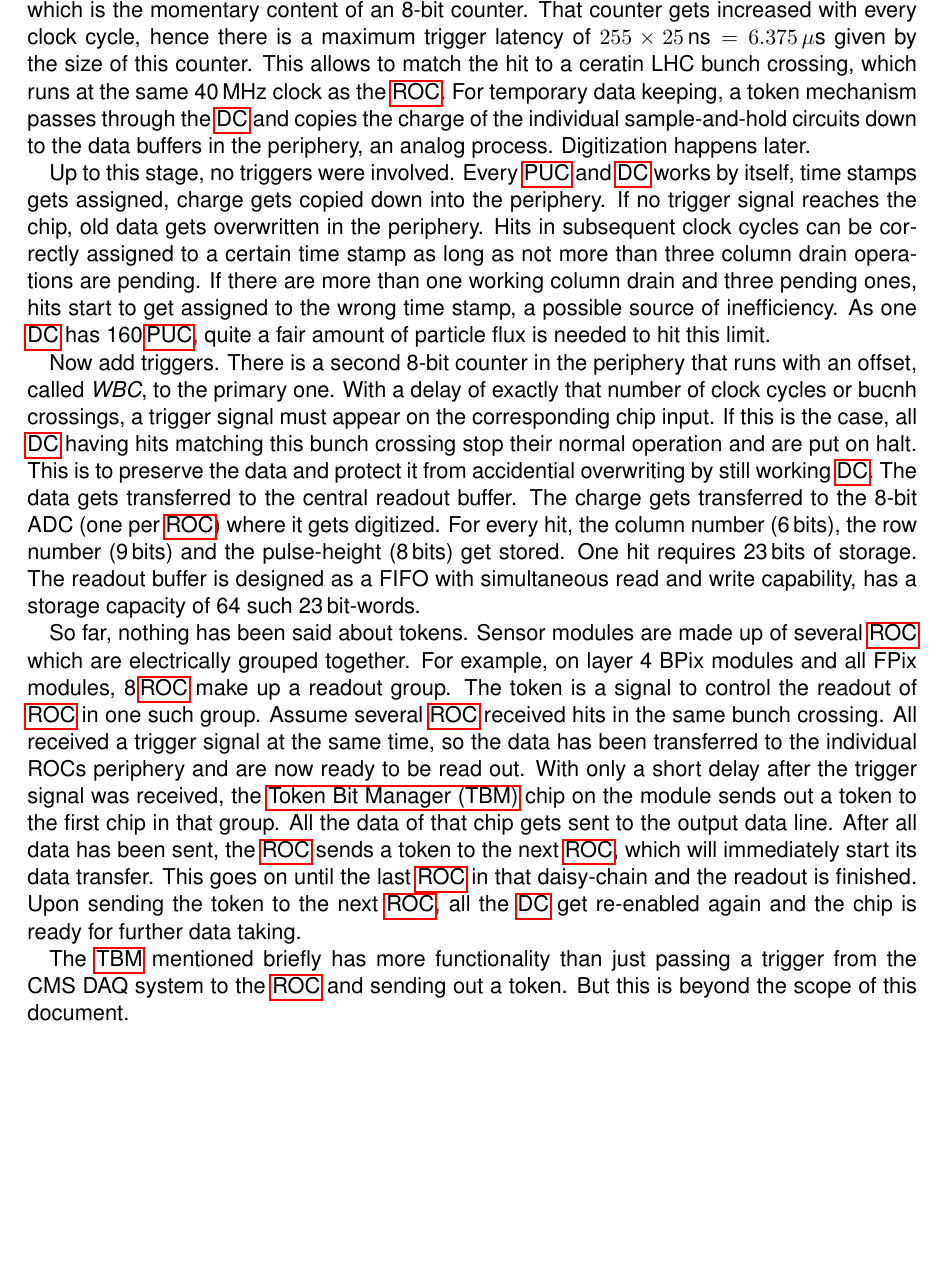
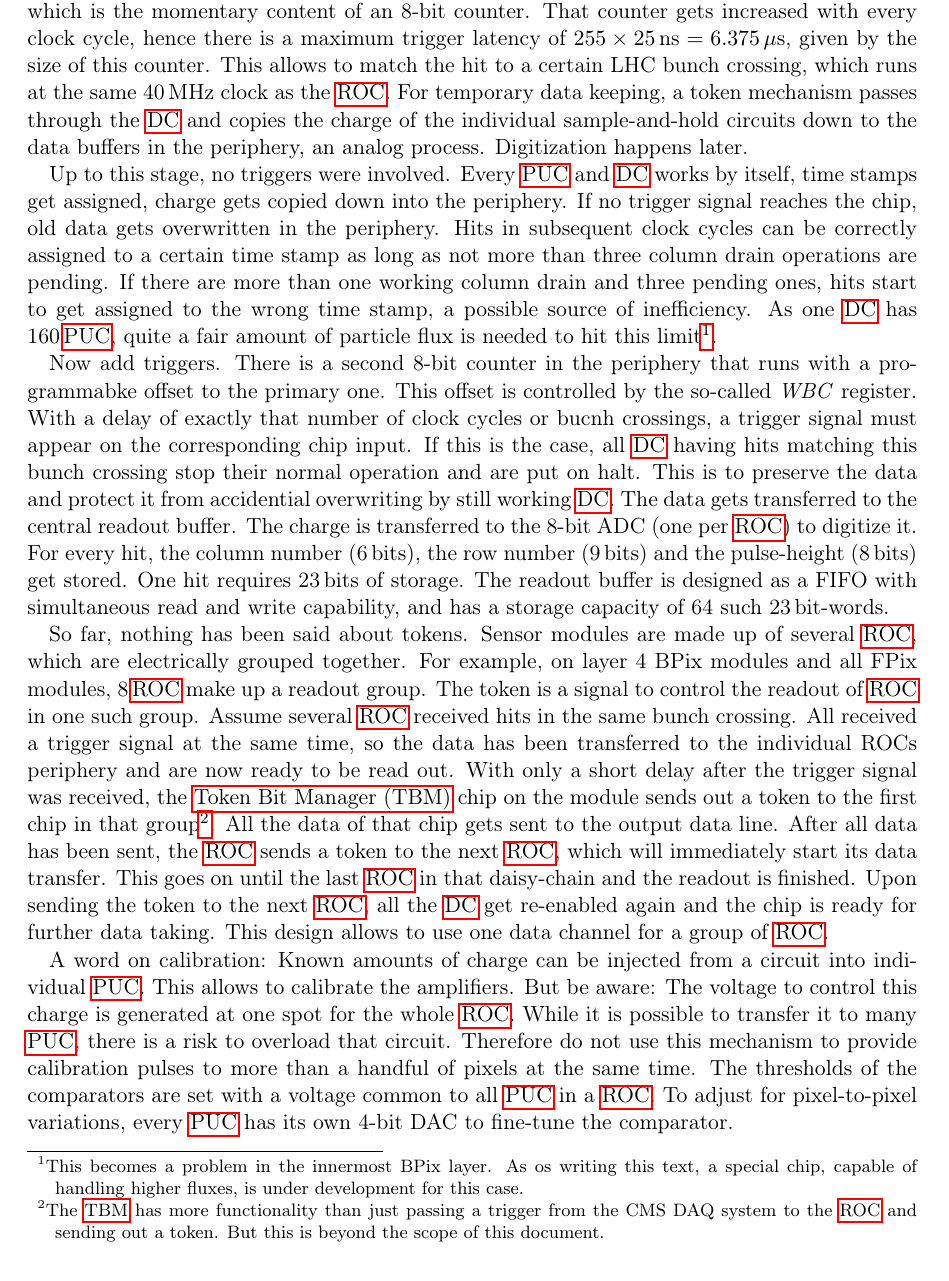
Before and after one commit to frmeier/psi46manuals, a LaTeX thesis (psi46digSpec.tex, which reads roc_intro.tex): part of page 4 of 13, cut so that both start at the same text, the shorter picture padded with empty space. Compiled offline with pdfLaTeX.

Commit message:
Draft of the new introduction. Needs review

```diff
--- a/psi46digSpec.tex
+++ b/psi46digSpec.tex
@@ -13,8 +13,8 @@
 %\usepackage{german}                   % deutsches Paket
 \usepackage[utf8]{inputenc}         % Codepage utf8
 \usepackage[babel,autostyle=true]{csquotes}
-\usepackage{helvet}
-\renewcommand{\familydefault}{\sfdefault}
+%\usepackage{helvet}
+%\renewcommand{\familydefault}{\sfdefault}
 \usepackage[T1]{fontenc}
 \usepackage{longtable}                % Paket für lange Tabellen
 \usepackage{adjustbox}
--- a/roc_intro.tex
+++ b/roc_intro.tex
@@ -14,12 +14,12 @@ The digital CMS pixel chip, colloquially called \glsreset{ROC}\gls{ROC}, consist
 
 A \gls{PUC} is to a large extent an autonomously operating entity. The charge sensitive amplifier gets its input either from the attached sensor via a bump-pad or a special calibration mechanism (described later in this document). The amplifier output is passed through a signal shaper into a sample-and-hold circuit and into a comparator. Most of the time, the \gls{PUC} is in the \emph{sample} state. If the signal is above a programmable threshold, the sample-and-hold switches to \emph{hold} and signals the periphery a hit via a line shared by all \gls{PUC} in the \gls{DC}. For a properly calibrated \gls{PUC} this happens when the sensor gets hit by a charged particle. For others it may happen by noise. The measured charge is proportional to the observed pulse height at the input of the amplifier.
 
-Every \gls{DC} has its own periphery. If a hit gets detected, the \emph{column drain} mechanism starts its work. It doesn't matter how many hits were detected in the \gls{DC} as this signal acts as a global logical OR of all \gls{PUC}. The first step of the column drain is to record the time stamp, which is the momentary content of an 8-bit counter. That counter gets increased with every clock cycle, hence there is a maximum trigger latency of $255\times25\,\text{ns}=6.375\,\mu\text{s}$ given by the size of this counter. This allows to match the hit to a ceratin LHC bunch crossing, which runs at the same 40\,MHz clock as the \gls{ROC}. For temporary data keeping, a token mechanism passes through the \gls{DC} and copies the charge of the individual sample-and-hold circuits down to the data buffers in the periphery, an analog process. Digitization happens later.
+Every \gls{DC} has its own periphery. If a hit gets detected, the \emph{column drain} mechanism starts its work. It doesn't matter how many hits were detected in the \gls{DC} as this signal acts as a global logical OR of all \gls{PUC}. The first step of the column drain is to record the time stamp, which is the momentary content of an 8-bit counter. That counter gets increased with every clock cycle, hence there is a maximum trigger latency of $255\times25\,\text{ns}=6.375\,\mu\text{s}$, given by the size of this counter. This allows to match the hit to a certain LHC bunch crossing, which runs at the same 40\,MHz clock as the \gls{ROC}. For temporary data keeping, a token mechanism passes through the \gls{DC} and copies the charge of the individual sample-and-hold circuits down to the data buffers in the periphery, an analog process. Digitization happens later.
 
-Up to this stage, no triggers were involved. Every \gls{PUC} and \gls{DC} works by itself, time stamps gets assigned, charge gets copied down into the periphery. If no trigger signal reaches the chip, old data gets overwritten in the periphery. Hits in subsequent clock cycles can be correctly assigned to a certain time stamp as long as not more than three column drain operations are pending. If there are more than one working column drain and three pending ones, hits start to get assigned to the wrong time stamp, a possible source of inefficiency. As one \gls{DC} has 160\,\gls{PUC}, quite a fair amount of particle flux is needed to hit this limit.
+Up to this stage, no triggers were involved. Every \gls{PUC} and \gls{DC} works by itself, time stamps get assigned, charge gets copied down into the periphery. If no trigger signal reaches the chip, old data gets overwritten in the periphery. Hits in subsequent clock cycles can be correctly assigned to a certain time stamp as long as not more than three column drain operations are pending. If there are more than one working column drain and three pending ones, hits start to get assigned to the wrong time stamp, a possible source of inefficiency. As one \gls{DC} has 160\,\gls{PUC}, quite a fair amount of particle flux is needed to hit this limit\footnote{This becomes a problem in the innermost BPix layer. As os writing this text, a special chip, capable of handling higher fluxes, is under development for this case.}.
 
-Now add triggers. There is a second 8-bit counter in the periphery that runs with an offset, called \emph{WBC}, to the primary one. With a delay of exactly that number of clock cycles or bucnh crossings, a trigger signal must appear on the corresponding chip input. If this is the case, all \gls{DC} having hits matching this bunch crossing stop their normal operation and are put on halt. This is to preserve the data and protect it from accidential overwriting by still working \gls{DC}. The data gets transferred to the central readout buffer. The charge gets transferred to the 8-bit ADC (one per \gls{ROC}) where it gets digitized. For every hit, the column number (6\,bits), the row number (9\,bits) and the pulse-height (8\,bits) get stored. One hit requires 23\,bits of storage. The readout buffer is designed as a FIFO with simultaneous read and write capability, has a storage capacity of 64 such 23\,bit-words.
+Now add triggers. There is a second 8-bit counter in the periphery that runs with a programmabke offset to the primary one. This offset is controlled by the so-called \emph{WBC} register. With a delay of exactly that number of clock cycles or bucnh crossings, a trigger signal must appear on the corresponding chip input. If this is the case, all \gls{DC} having hits matching this bunch crossing stop their normal operation and are put on halt. This is to preserve the data and protect it from accidential overwriting by still working \gls{DC}. The data gets transferred to the central readout buffer. The charge is transferred to the 8-bit ADC (one per \gls{ROC}) to digitize it. For every hit, the column number (6\,bits), the row number (9\,bits) and the pulse-height (8\,bits) get stored. One hit requires 23\,bits of storage. The readout buffer is designed as a FIFO with simultaneous read and write capability, and has a storage capacity of 64 such 23\,bit-words.
 
-So far, nothing has been said about tokens. Sensor modules are made up of several \gls{ROC} which are electrically grouped together. For example, on layer 4 BPix modules and all FPix modules, 8\,\gls{ROC} make up a readout group. The token is a signal to control the readout of \gls{ROC} in one such group. Assume several \gls{ROC} received hits in the same bunch crossing. All received a trigger signal at the same time, so the data has been transferred to the individual ROCs periphery and are now ready to be read out. With only a short delay after the trigger signal was received, the \gls{TBM} chip on the module sends out a token to the first chip in that group. All the data of that chip gets sent to the output data line. After all data has been sent, the \gls{ROC} sends a token to the next \gls{ROC}, which will immediately start its data transfer. This goes on until the last \gls{ROC} in that daisy-chain and the readout is finished. Upon sending the token to the next \gls{ROC}, all the \gls{DC} get re-enabled again and the chip is ready for further data taking.
+So far, nothing has been said about tokens. Sensor modules are made up of several \gls{ROC}, which are electrically grouped together. For example, on layer 4 BPix modules and all FPix modules, 8\,\gls{ROC} make up a readout group. The token is a signal to control the readout of \gls{ROC} in one such group. Assume several \gls{ROC} received hits in the same bunch crossing. All received a trigger signal at the same time, so the data has been transferred to the individual ROCs periphery and are now ready to be read out. With only a short delay after the trigger signal was received, the \gls{TBM} chip on the module sends out a token to the first chip in that group\footnote{The \gls{TBM} has more functionality than just passing a trigger from the CMS DAQ system to the \gls{ROC} and sending out a token. But this is beyond the scope of this document.}. All the data of that chip gets sent to the output data line. After all data has been sent, the \gls{ROC} sends a token to the next \gls{ROC}, which will immediately start its data transfer. This goes on until the last \gls{ROC} in that daisy-chain and the readout is finished. Upon sending the token to the next \gls{ROC}, all the \gls{DC} get re-enabled again and the chip is ready for further data taking. This design allows to use one data channel for a group of \gls{ROC}.
 
-The \gls{TBM} mentioned briefly has more functionality than just passing a trigger from the CMS DAQ system to the \gls{ROC} and sending out a token. But this is beyond the scope of this document.
+A word on calibration: Known amounts of charge can be injected from a circuit into individual \gls{PUC}. This allows to calibrate the amplifiers. But be aware: The voltage to control this charge is generated at one spot for the whole \gls{ROC}. While it is possible to transfer it to many \gls{PUC}, there is a risk to overload that circuit. Therefore do not use this mechanism to provide calibration pulses to more than a handful of pixels at the same time. The thresholds of the comparators are set with a voltage common to all \gls{PUC} in a \gls{ROC}. To adjust for pixel-to-pixel variations, every \gls{PUC} has its own 4-bit DAC to fine-tune the comparator.
```
